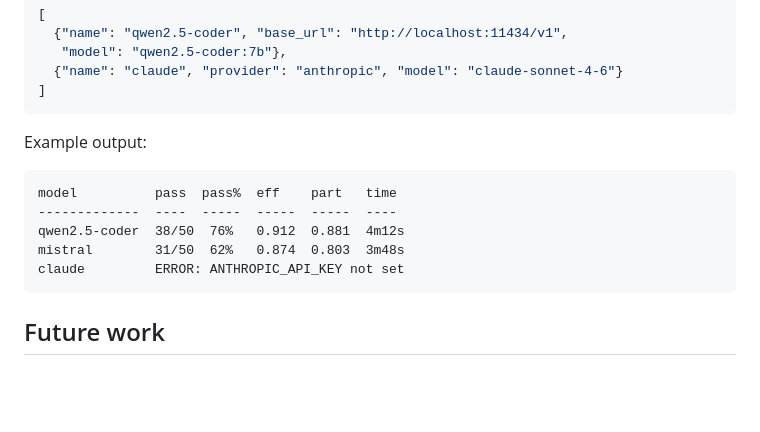
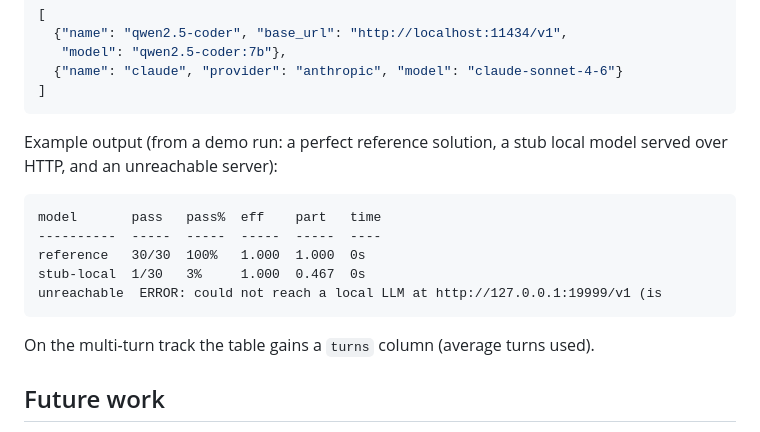
Before and after one commit to supercobra/vimbench, a Markdown page: README.md, the part around the change. Rendered like a GitHub page; blank space fills up the shorter version.

Commit message:
README: real leaderboard example output

````diff
--- a/README.md
+++ b/README.md
@@ -277,15 +277,18 @@ python leaderboard.py --track multi --max-tasks 30 \
 ]
 ```
 
-Example output:
+Example output (from a demo run: a perfect reference solution, a stub local
+model served over HTTP, and an unreachable server):
 
 ```
-model          pass  pass%  eff    part   time
--------------  ----  -----  -----  -----  ----
-qwen2.5-coder  38/50  76%   0.912  0.881  4m12s
-mistral        31/50  62%   0.874  0.803  3m48s
-claude         ERROR: ANTHROPIC_API_KEY not set
+model       pass   pass%  eff    part   time
+----------  -----  -----  -----  -----  ----
+reference   30/30  100%   1.000  1.000  0s
+stub-local  1/30   3%     1.000  0.467  0s
+unreachable  ERROR: could not reach a local LLM at http://127.0.0.1:19999/v1 (is
 ```
+
+On the multi-turn track the table gains a `turns` column (average turns used).
 
 ## Future work
 
````
